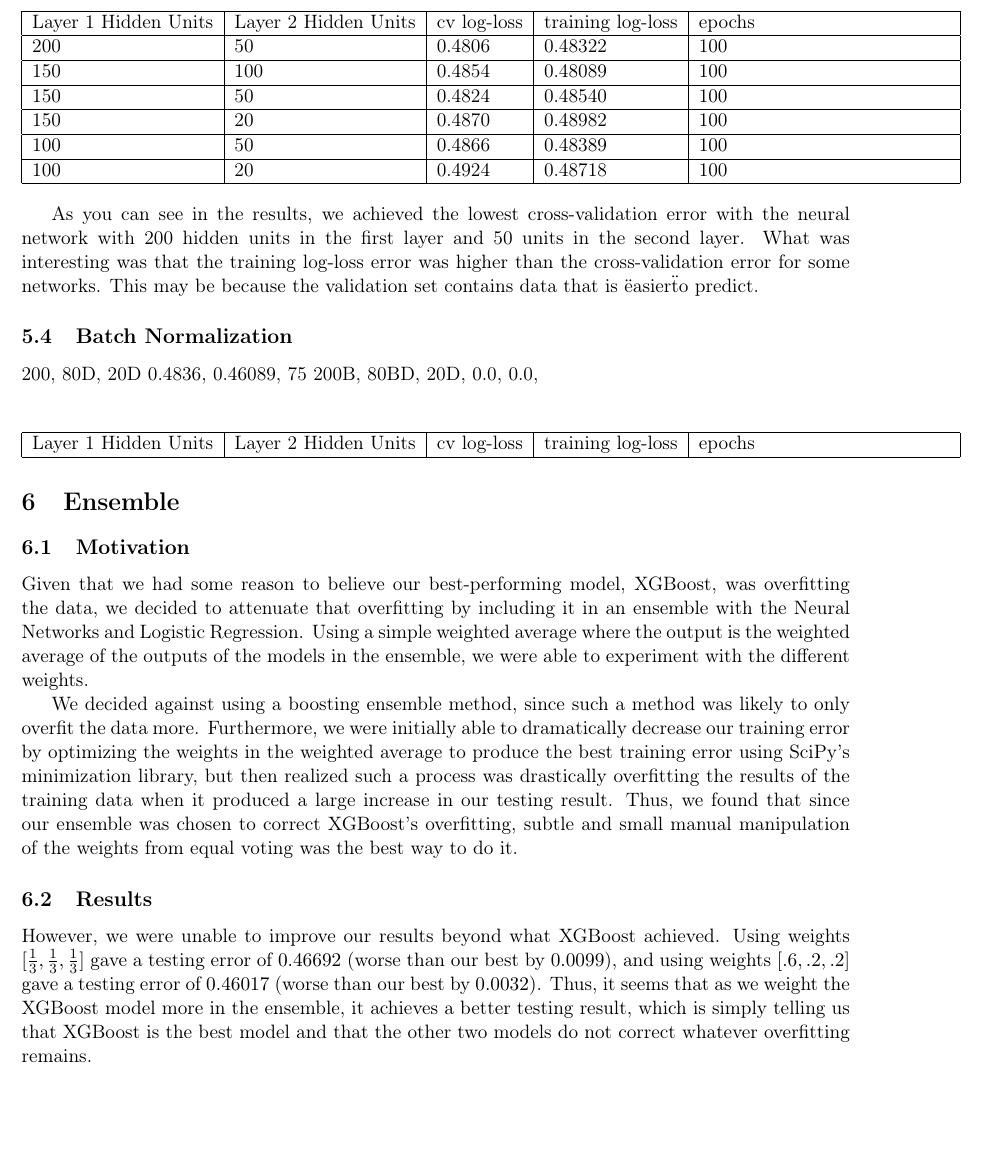
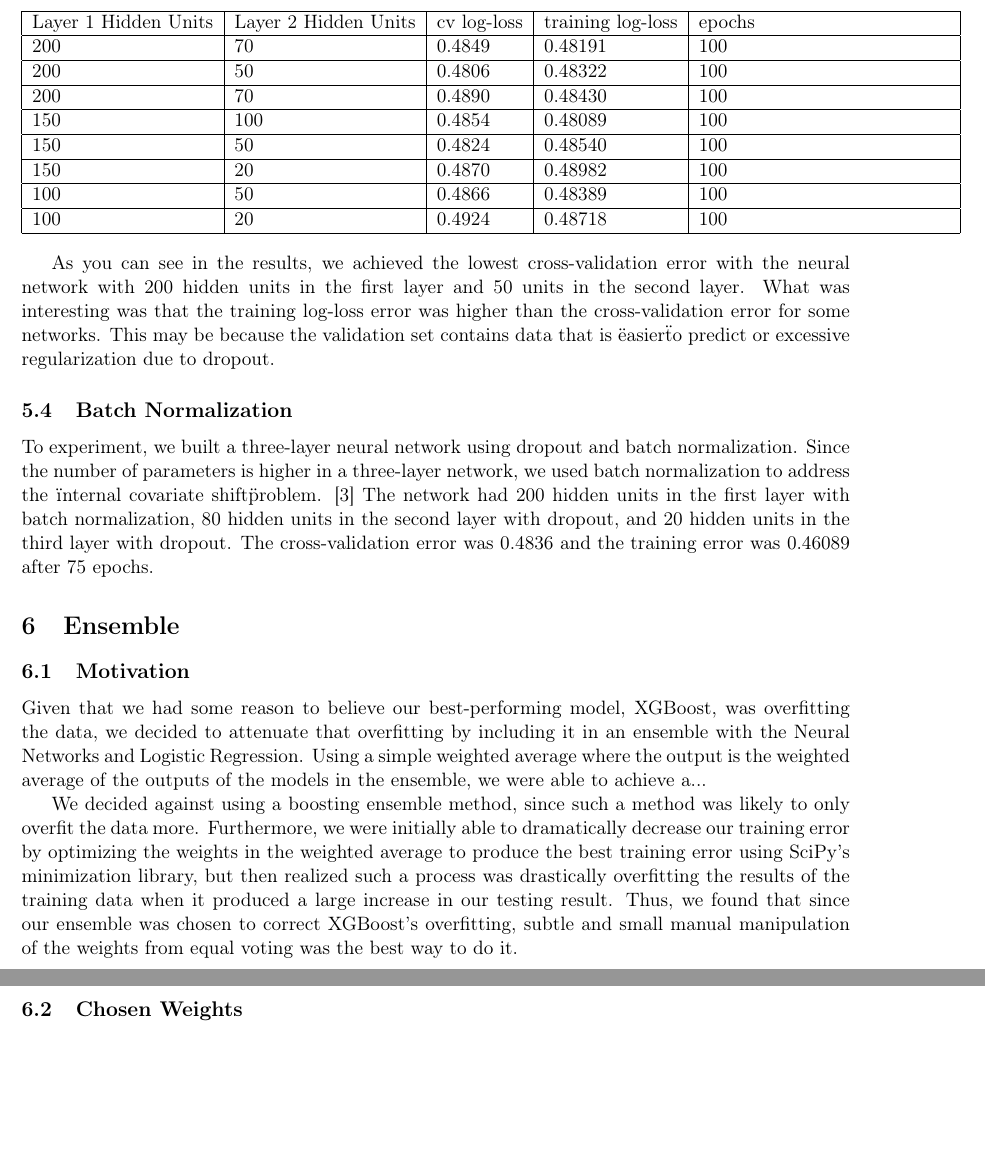
Before and after one commit to cheniel/kaggle-bnp, a LaTeX document (report/final_report.tex): part of page 7 of 8 before the commit and two parts of pages 7 and 8 of 8 after it, the two joined at a grey line, cut so that both start at the same text, the shorter picture padded with empty space. Compiled offline with pdfLaTeX.

Commit message:
report nn done

```diff
--- a/report/final_report.tex
+++ b/report/final_report.tex
@@ -273,7 +272,9 @@ Rather than implementing PCA for feature selection and then using those features
           \begin{tabular}{ | l | l | l | l | p{5cm} |}
           \hline
           Layer 1 Hidden Units & Layer 2 Hidden Units & cv log-loss & training log-loss & epochs \\ \hline
+          200 & 70 & 0.4849 & 0.48191 & 100 \\ \hline
           200 & 50 & 0.4806 & 0.48322 & 100 \\ \hline
+          200 & 70 & 0.4890 & 0.48430 & 100 \\ \hline
           150 & 100 & 0.4854 & 0.48089 & 100 \\ \hline
           150 & 50 & 0.4824 & 0.48540 & 100 \\ \hline
           150 & 20 & 0.4870 & 0.48982 & 100 \\ \hline
@@ -282,33 +283,18 @@ Rather than implementing PCA for feature selection and then using those features
           \end{tabular}
       \end{center}
 
-As you can see in the results, we achieved the lowest cross-validation error with the neural network with 200 hidden units in the first layer and 50 units in the second layer. What was interesting was that the training log-loss error was higher than the cross-validation error for some networks. This may be because the validation set contains data that is \"easier\" to predict.
+As you can see in the results, we achieved the lowest cross-validation error with the neural network with 200 hidden units in the first layer and 50 units in the second layer. What was interesting was that the training log-loss error was higher than the cross-validation error for some networks. This may be because the validation set contains data that is \"easier\" to predict or excessive regularization due to dropout.
 
 \subsection{Batch Normalization}
-
-200, 80D, 20D 0.4836, 0.46089, 75
-200B, 80BD, 20D, 0.0, 0.0,
-
-      \begin{center}
-          \begin{tabular}{ | l | l | l | l | p{5cm} |}
-          \hline
-          Layer 1 Hidden Units & Layer 2 Hidden Units & cv log-loss & training log-loss & epochs \\ \hline
-          % 200 & 50 & 0.47525 & & 100 \\ \hline
-          %150 & 50 & 0.4854 & 0.48089 & 100 \\ \hline
-          % 100 & 50 & 0.4824 & 0.48540 & 100 \\ \hline
-          % 100 & 20 & 0.4824 & 0.48540 & 100 \\ \hline
-          % 100 & 10 & 0.4824 & 0.48540 & 100 \\ \hline
-          \end{tabular}
-      \end{center}
+To experiment, we built a three-layer neural network using dropout and batch normalization. Since the number of parameters is higher in a three-layer network, we used batch normalization to address the \"internal covariate shift\" problem. \cite{Batch_normalization} The network had 200 hidden units in the first layer with batch normalization, 80 hidden units in the second layer with dropout, and 20 hidden units in the third layer with dropout. The cross-validation error was 0.4836 and the training error was 0.46089 after 75 epochs.
 
 \section{Ensemble}
   \subsection{Motivation}
-  Given that we had some reason to believe our best-performing model, XGBoost, was overfitting the data, we decided to attenuate that overfitting by including it in an ensemble with the Neural Networks and Logistic Regression. Using a simple weighted average where the output is the weighted average of the outputs of the models in the ensemble, we were able to experiment with the different weights.
+  Given that we had some reason to believe our best-performing model, XGBoost, was overfitting the data, we decided to attenuate that overfitting by including it in an ensemble with the Neural Networks and Logistic Regression. Using a simple weighted average where the output is the weighted average of the outputs of the models in the ensemble, we were able to achieve a...
 
   We decided against using a boosting ensemble method, since such a method was likely to only overfit the data more. Furthermore, we were initially able to dramatically decrease our training error by optimizing the weights in the weighted average to produce the best training error using SciPy's minimization library, but then realized such a process was drastically overfitting the results of the training data when it produced a large increase in our testing result. Thus, we found that since our ensemble was chosen to correct XGBoost's overfitting, subtle and small manual manipulation of the weights from equal voting was the best way to do it.
 
-  \subsection{Results}
-  However, we were unable to improve our results beyond what XGBoost achieved. Using weights $[\frac{1}{3}, \frac{1}{3}, \frac{1}{3}]$ gave a testing error of $0.46692$ (worse than our best by $0.0099$), and using weights $[.6, .2, .2]$ gave a testing error of $0.46017$ (worse than our best by $0.0032$). Thus, it seems that as we weight the XGBoost model more in the ensemble, it achieves a better testing result, which is simply telling us that XGBoost is the best model and that the other two models do not correct whatever overfitting remains.
+  \subsection{Chosen Weights}
 
 \section{Result}
 
```
Also changed, not shown: report/final_report.tex (9 more changed lines).
